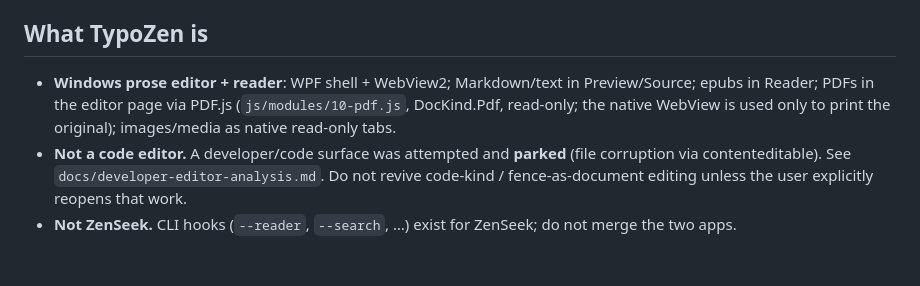
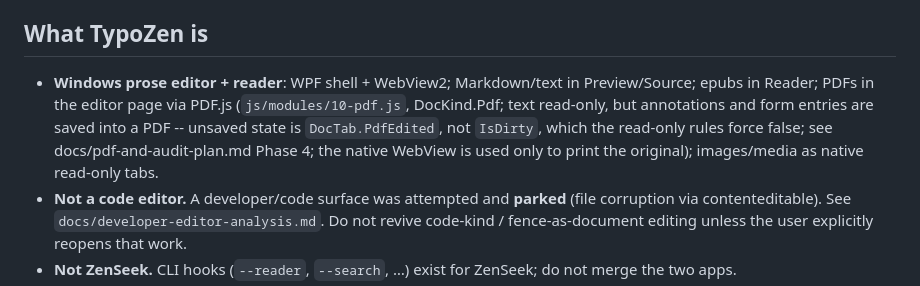
Before and after one commit to ec928/TypoZen, a Markdown page: docs/for-agents.md, the part around the change. Drawn GitHub-style; blank space fills up the shorter version.

```diff
--- a/docs/for-agents.md
+++ b/docs/for-agents.md
@@ -5,7 +5,7 @@ Product truth lives here and in the README; `docs/archive/` is history.
 
 ## What TypoZen is
 
-- **Windows prose editor + reader**: WPF shell + WebView2; Markdown/text in Preview/Source; epubs in Reader; PDFs in the editor page via PDF.js (`js/modules/10-pdf.js`, DocKind.Pdf, read-only; the native WebView is used only to print the original); images/media as native read-only tabs.
+- **Windows prose editor + reader**: WPF shell + WebView2; Markdown/text in Preview/Source; epubs in Reader; PDFs in the editor page via PDF.js (`js/modules/10-pdf.js`, DocKind.Pdf; text read-only, but annotations and form entries are saved into a PDF -- unsaved state is `DocTab.PdfEdited`, not `IsDirty`, which the read-only rules force false; see docs/pdf-and-audit-plan.md Phase 4; the native WebView is used only to print the original); images/media as native read-only tabs.
 - **Not a code editor.** A developer/code surface was attempted and **parked** (file corruption via contenteditable). See `docs/developer-editor-analysis.md`. Do not revive code-kind / fence-as-document editing unless the user explicitly reopens that work.
 - **Not ZenSeek.** CLI hooks (`--reader`, `--search`, …) exist for ZenSeek; do not merge the two apps.
 - **Native Reader:** HTML, images, media — second WebView. HTML Mode: **Source** = edit markup; **Reader** = read-only real page; **Preview locked** (Preview is Markdown editor mode, not HTML). CSS/XML/XAML → editor Source. See `docs/native-reader-plan.md`.
```
Also changed, not shown: README.md (+4 -2 lines), docs/pdf-and-audit-plan.md (+13 -1 lines).
